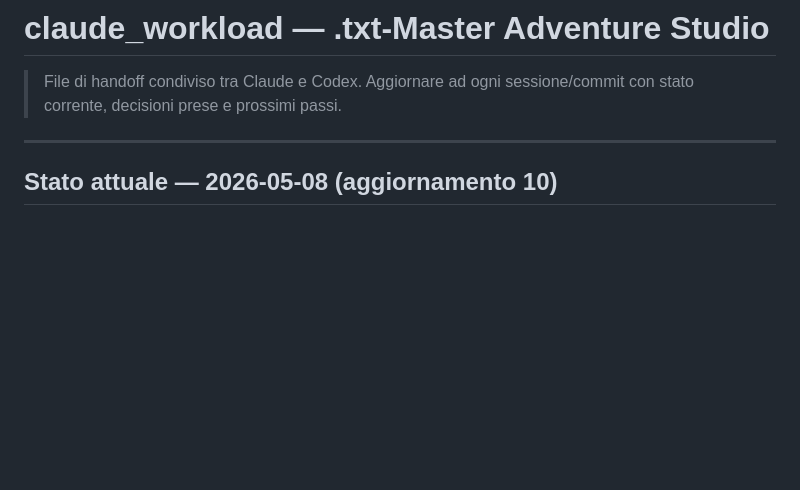
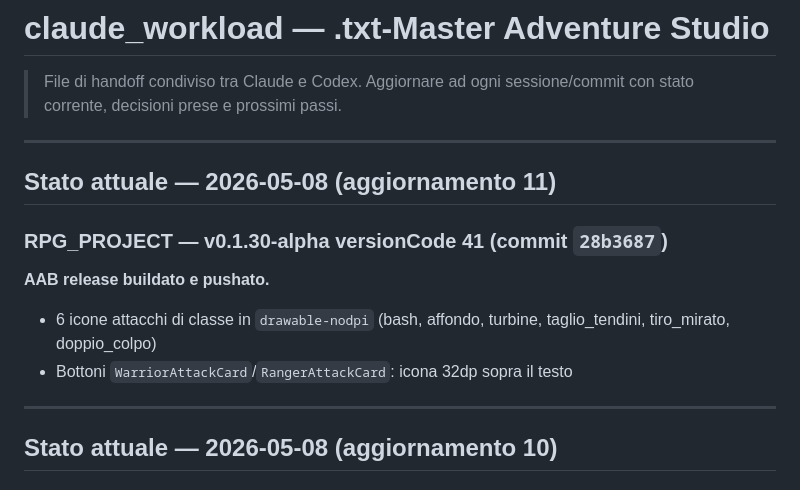
Before and after one commit to bergman90/txt_master_site, a Markdown page: claude_workload.md, the part around the change. Drawn GitHub-style; blank space fills up the shorter version.

Commit message:
handoff: v0.1.30-alpha (41) — icone attacchi classe, AAB buildato
Co-Authored-By: Claude Sonnet 4.6 <noreply@anthropic.com>

```diff
--- a/claude_workload.md
+++ b/claude_workload.md
@@ -2,6 +2,17 @@
 
 > File di handoff condiviso tra Claude e Codex.
 > Aggiornare ad ogni sessione/commit con stato corrente, decisioni prese e prossimi passi.
+
+---
+
+## Stato attuale — 2026-05-08 (aggiornamento 11)
+
+### RPG_PROJECT — v0.1.30-alpha versionCode 41 (commit `28b3687`)
+
+**AAB release buildato e pushato.**
+
+- 6 icone attacchi di classe in `drawable-nodpi` (bash, affondo, turbine, taglio_tendini, tiro_mirato, doppio_colpo)
+- Bottoni `WarriorAttackCard`/`RangerAttackCard`: icona 32dp sopra il testo
 
 ---
 
```
